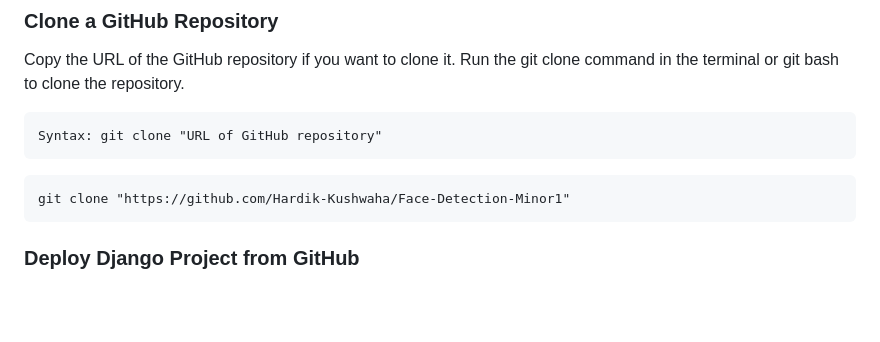
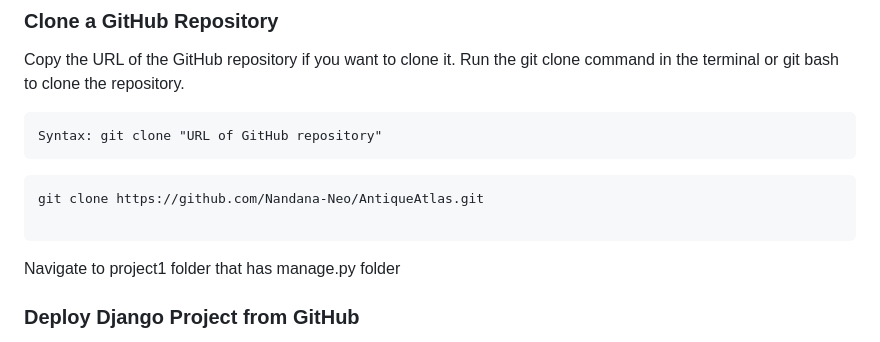
Before and after one commit to Nandana-Neo/AntiqueAtlas, a Markdown page: README.md, the part around the change. GitHub-like rendering; blank space fills up the shorter version.

````diff
--- a/README.md
+++ b/README.md
@@ -30,9 +30,10 @@ Copy the URL of the GitHub repository if you want to clone it. Run the git clone
 Syntax: git clone "URL of GitHub repository"
 ```
 ```
-git clone "https://github.com/Hardik-Kushwaha/Face-Detection-Minor1"
+git clone https://github.com/Nandana-Neo/AntiqueAtlas.git
+
 ```
-
+Navigate to project1 folder that has manage.py folder
 ### Deploy Django Project from GitHub
 
 After the repository is cloned successfully change the directory to the recent clone repository in which the Django project is kept.
````
